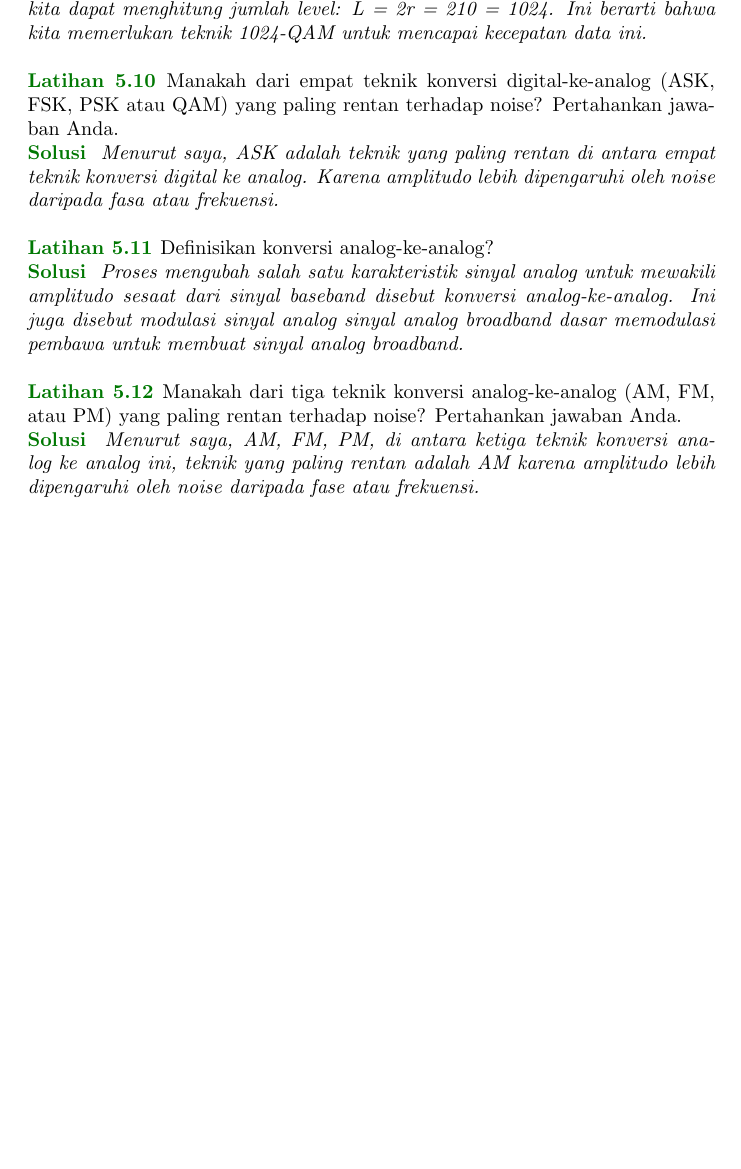
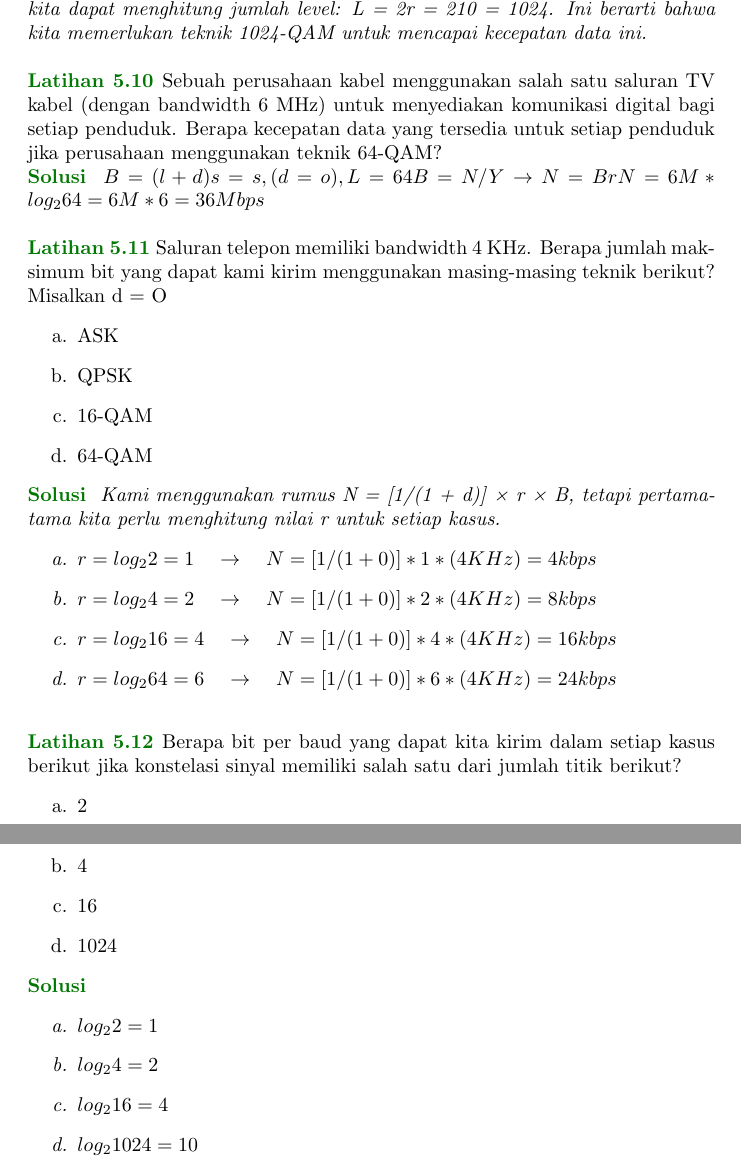
Before and after one commit to charelzhavet/kisi-kisi_komdat, a LaTeX book (main.tex): part of page 11 of 14 before the commit and two parts of pages 11 and 12 of 15 after it, the two joined at a grey line, cut so that both start at the same text, the shorter picture padded with empty space. Compiled offline with pdfLaTeX.

Commit message:
Update main.tex
update karel chavez

```diff
--- a/main.tex
+++ b/main.tex
@@ -815,31 +815,54 @@ Pertama, kami menghitung bandwidth untuk setiap saluran = (1 MHz) / 10 = 100 KHz
 \vspace{12pt}
 
 \begin{exercise}
-Manakah dari empat teknik konversi digital-ke-analog (ASK, FSK, PSK atau QAM) yang paling rentan terhadap noise? Pertahankan jawaban Anda.
+Sebuah perusahaan kabel menggunakan salah satu saluran TV kabel (dengan bandwidth 6 MHz) untuk menyediakan komunikasi digital bagi setiap penduduk. Berapa kecepatan data yang tersedia untuk setiap penduduk jika perusahaan menggunakan teknik 64-QAM?
 \end{exercise}
 
 \begin{solution}
-Menurut saya, ASK adalah teknik yang paling rentan di antara empat teknik konversi digital ke analog. Karena amplitudo lebih dipengaruhi oleh noise daripada fasa atau frekuensi.
+$B = (l+d)s = s, (d=o), L =64 B = N/Y \rightarrow N = Br N = 6M * log_2 64  = 6M * 6 = 36Mbps$
 \end{solution}
 
 \vspace{12pt}
 
 \begin{exercise}
-Definisikan konversi analog-ke-analog?
+Saluran telepon memiliki bandwidth 4 KHz. Berapa jumlah maksimum bit yang dapat kami kirim menggunakan masing-masing teknik berikut? Misalkan d = O
+\begin{itemize}
+\item[a.] ASK
+\item[b.] QPSK
+\item[c.] 16-QAM
+\item[d.] 64-QAM
+\end{itemize}
 \end{exercise}
 
 \begin{solution}
-Proses mengubah salah satu karakteristik sinyal analog untuk mewakili amplitudo sesaat dari sinyal baseband disebut konversi analog-ke-analog. Ini juga disebut modulasi sinyal analog sinyal analog broadband dasar memodulasi pembawa untuk membuat sinyal analog broadband.
+Kami menggunakan rumus N = [1/(1 + d)] × r × B, tetapi pertama-tama kita perlu menghitung nilai r untuk setiap kasus.
+\begin{itemize}
+\item[a.] $r = log_22 = 1 \quad \rightarrow \quad N =  [1/(1 + 0)] * 1 * (4 KHz) = 4 kbps $
+\item[b.] $r = log_24 = 2 \quad \rightarrow \quad N =  [1/(1 + 0)] * 2 * (4 KHz) = 8 kbps $
+\item[c.] $r = log_216 = 4 \quad \rightarrow \quad N =  [1/(1 + 0)] * 4 * (4 KHz) = 16 kbps $
+\item[d.] $r = log_264 = 6 \quad \rightarrow \quad N =  [1/(1 + 0)] * 6 * (4 KHz) = 24 kbps $
+\end{itemize}
 \end{solution}
 
 \vspace{12pt}
 
 \begin{exercise}
-Manakah dari tiga teknik konversi analog-ke-analog (AM, FM, atau PM) yang paling rentan terhadap noise? Pertahankan jawaban Anda.
+Berapa bit per baud yang dapat kita kirim dalam setiap kasus berikut jika konstelasi sinyal memiliki salah satu dari jumlah titik berikut?
+\begin{itemize}
+\item[a.] 2
+\item[b.] 4
+\item[c.] 16
+\item[d.] 1024
+\end{itemize}
 \end{exercise}
 
 \begin{solution}
-Menurut saya, AM, FM, PM, di antara ketiga teknik konversi analog ke analog ini, teknik yang paling rentan adalah AM karena amplitudo lebih dipengaruhi oleh noise daripada fase atau frekuensi.
+  \begin{itemize}
+    \item[a.] $log_22 = 1$
+    \item[b.] $log_24 = 2$
+    \item[c.] $log_216 = 4$
+    \item[d.] $log_21024 = 10 $
+  \end{itemize}
 \end{solution}
 
 \chapter{Bandwidth Utilization: Multiplexing and Spreading}
```
